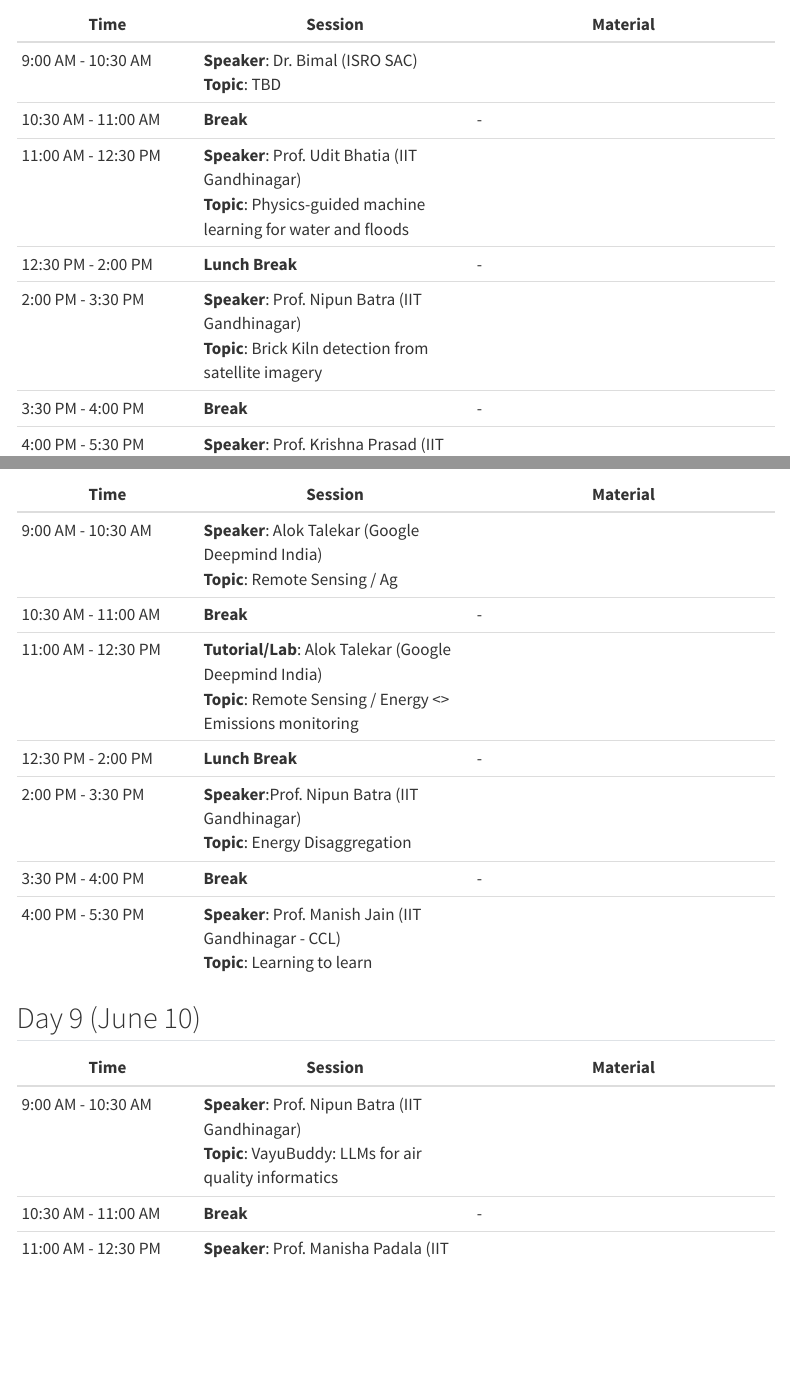
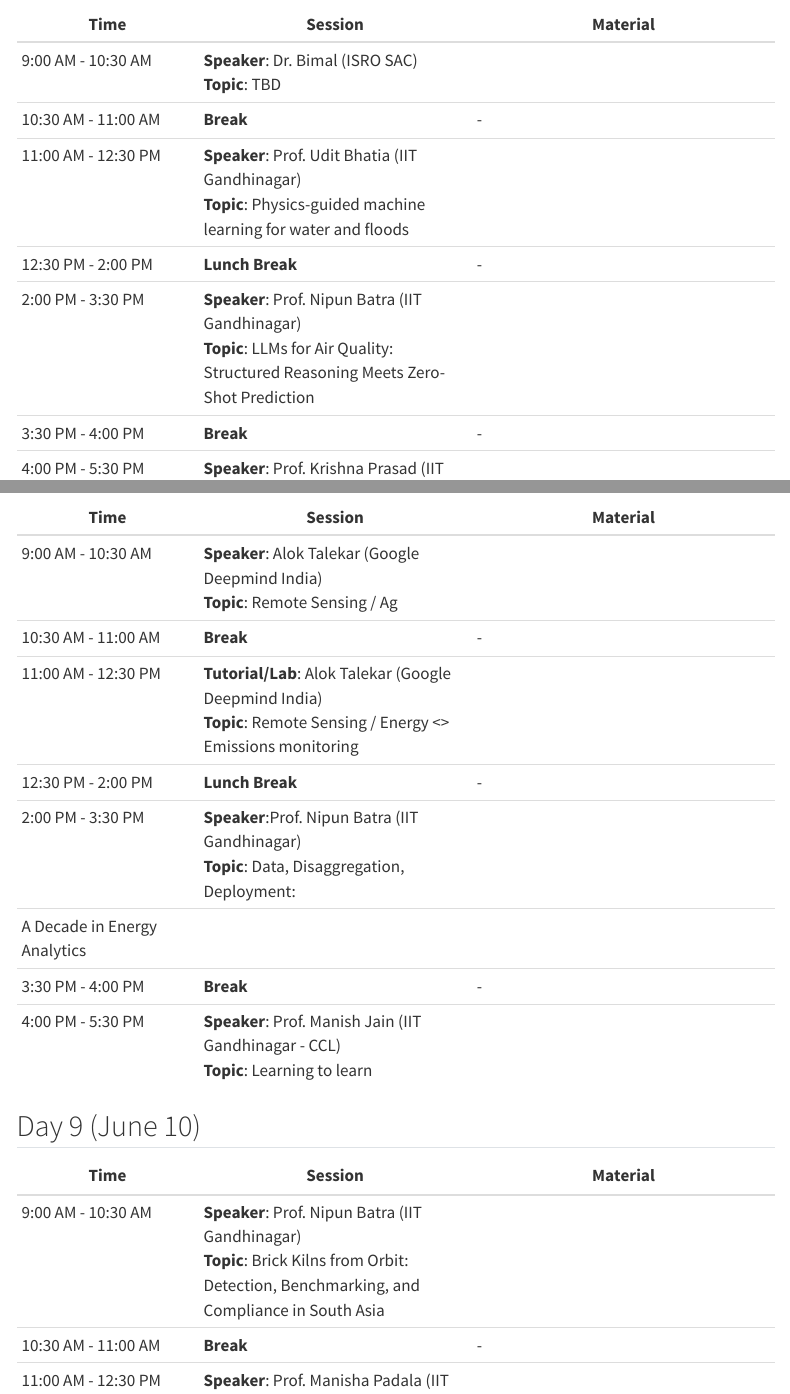
Before and after one commit to sustainability-lab/acm-summer-2025, a Quarto document (schedule.qmd): the page in a window 1100 px wide, from 3210 px down, and a second part further down, joined at a grey line. Rendered offline with R 4.5, knitr and Pandoc in place of Quarto, with nearby package versions; menus at the side of the page are left out.

Commit message:
small changes

```diff
--- a/schedule.qmd
+++ b/schedule.qmd
@@ -86,7 +86,7 @@ title: ""
 | 10:30 AM - 11:00 AM | **Break** | - |
 | 11:00 AM - 12:30 PM | **Speaker**: Prof. Udit Bhatia (IIT Gandhinagar)<br>**Topic**:  Physics-guided machine learning for water and floods |  |
 | 12:30 PM - 2:00 PM | **Lunch Break** | - |
-| 2:00 PM - 3:30 PM | **Speaker**: Prof. Nipun Batra (IIT Gandhinagar)<br>**Topic**: Brick Kiln detection from satellite imagery |  |
+| 2:00 PM - 3:30 PM | **Speaker**: Prof. Nipun Batra (IIT Gandhinagar)<br>**Topic**: LLMs for Air Quality: Structured Reasoning Meets Zero-Shot Prediction |  |
 | 3:30 PM - 4:00 PM | **Break** | - |
 | 4:00 PM - 5:30 PM | **Speaker**: Prof. Krishna Prasad (IIT Gandhinagar)<br>**Topic**: Brain Computer Interfacing |  |
 
@@ -98,7 +98,8 @@ title: ""
 | 10:30 AM - 11:00 AM | **Break** | - |
 | 11:00 AM - 12:30 PM | **Tutorial/Lab**: Alok Talekar (Google Deepmind India)<br>**Topic**: Remote Sensing / Energy <> Emissions monitoring |  |
 | 12:30 PM - 2:00 PM | **Lunch Break** | - |
-| 2:00 PM - 3:30 PM | **Speaker**:Prof. Nipun Batra (IIT Gandhinagar)<br>**Topic**: Energy Disaggregation |  |
+| 2:00 PM - 3:30 PM | **Speaker**:Prof. Nipun Batra (IIT Gandhinagar)<br>**Topic**: Data, Disaggregation, Deployment:
+A Decade in Energy Analytics |  |
 | 3:30 PM - 4:00 PM | **Break** | - |
 | 4:00 PM - 5:30 PM | **Speaker**: Prof. Manish Jain (IIT Gandhinagar - CCL)<br>**Topic**: Learning to learn |  |
 
@@ -106,7 +107,7 @@ title: ""
 
 | Time | Session | Material |
 |------|---------|----------|
-| 9:00 AM - 10:30 AM | **Speaker**: Prof. Nipun Batra (IIT Gandhinagar)<br>**Topic**: VayuBuddy: LLMs for air quality informatics |  |
+| 9:00 AM - 10:30 AM | **Speaker**: Prof. Nipun Batra (IIT Gandhinagar)<br>**Topic**: Brick Kilns from Orbit: Detection, Benchmarking, and Compliance in South Asia |  |
 | 10:30 AM - 11:00 AM | **Break** | - |
 | 11:00 AM - 12:30 PM | **Speaker**: Prof. Manisha Padala (IIT Gandhinagar)<br>**Topic**: Adversarial Attack on Fairness in FL |  |
 | 12:30 PM - 2:00 PM | **Lunch Break** | - |
```
Also changed, not shown: schedule.qmd (1 more changed lines).
